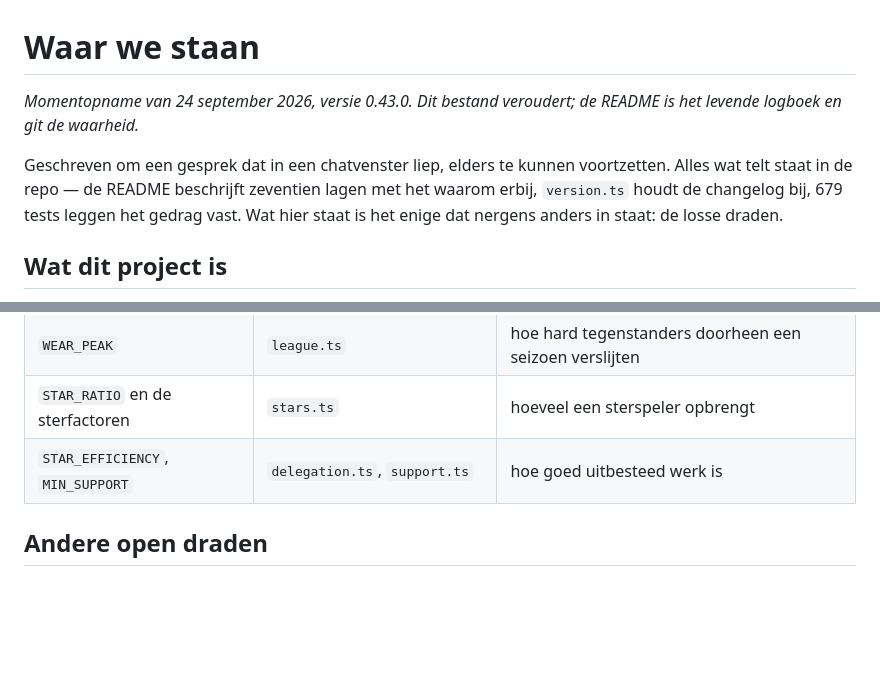
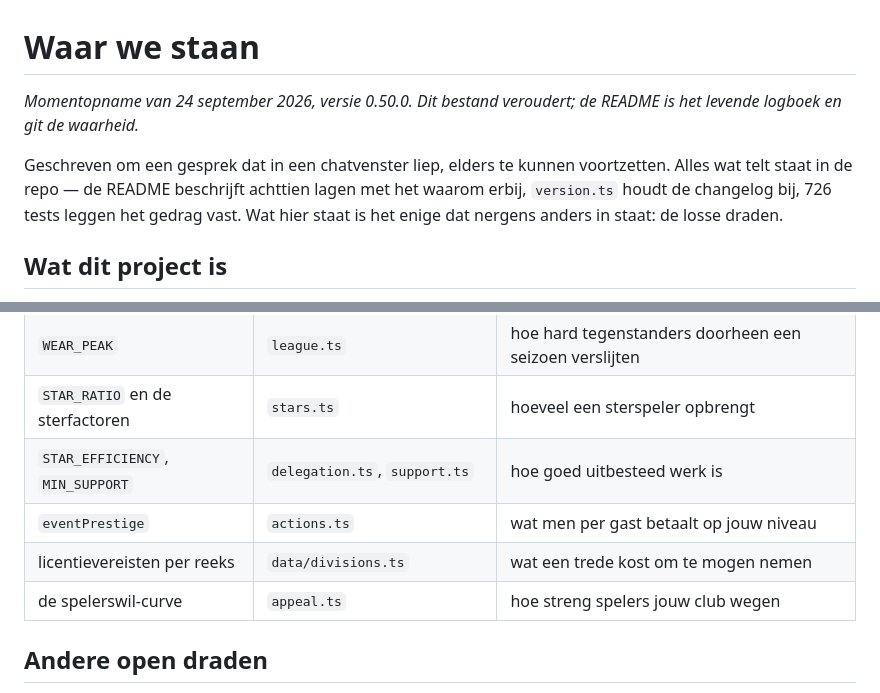
Before and after one commit to davidbouckaert/matchday, a Markdown page: HANDOVER.md, 2 parts joined by grey strips. Drawn GitHub-style; blank space fills up the shorter version.

```diff
--- a/HANDOVER.md
+++ b/HANDOVER.md
@@ -1,11 +1,11 @@
 # Waar we staan
 
-*Momentopname van 24 september 2026, versie 0.43.0. Dit bestand veroudert; de README is het
+*Momentopname van 24 september 2026, versie 0.50.0. Dit bestand veroudert; de README is het
 levende logboek en git de waarheid.*
 
 Geschreven om een gesprek dat in een chatvenster liep, elders te kunnen voortzetten. Alles wat
-telt staat in de repo — de README beschrijft zeventien lagen met het waarom erbij, `version.ts`
-houdt de changelog bij, 679 tests leggen het gedrag vast. Wat hier staat is het enige dat
+telt staat in de repo — de README beschrijft achttien lagen met het waarom erbij, `version.ts`
+houdt de changelog bij, 726 tests leggen het gedrag vast. Wat hier staat is het enige dat
 nergens anders in staat: de losse draden.
 
 ## Wat dit project is
@@ -77,6 +94,9 @@ geïsoleerd in code:
 | `WEAR_PEAK` | `league.ts` | hoe hard tegenstanders doorheen een seizoen verslijten |
 | `STAR_RATIO` en de sterfactoren | `stars.ts` | hoeveel een sterspeler opbrengt |
 | `STAR_EFFICIENCY`, `MIN_SUPPORT` | `delegation.ts`, `support.ts` | hoe goed uitbesteed werk is |
+| `eventPrestige` | `actions.ts` | wat men per gast betaalt op jouw niveau |
+| licentievereisten per reeks | `data/divisions.ts` | wat een trede kost om te mogen nemen |
+| de spelerswil-curve | `appeal.ts` | hoe streng spelers jouw club wegen |
 
 ## Andere open draden
 
```
Also changed, not shown: other parts of HANDOVER.md (+52 -30 lines).
